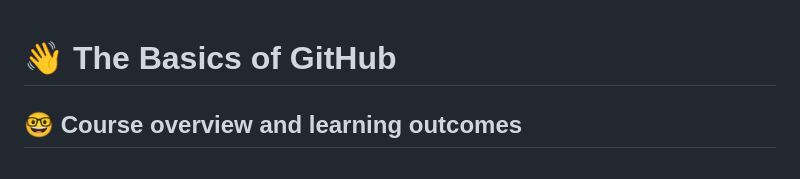
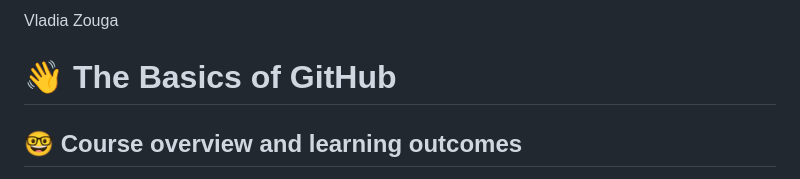
Before and after one commit to cop4808-spring-2023-fullstack-web/cop4808-git-and-github-fundamentals-vladiazouga, a Markdown page: README.md, the part around the change. Drawn GitHub-style.

Commit message:
I added my name

```diff
--- a/README.md
+++ b/README.md
@@ -1,4 +1,4 @@
-
+Vladia Zouga
 # :wave: The Basics of GitHub
 
 ## 🤓 Course overview and learning outcomes
```
